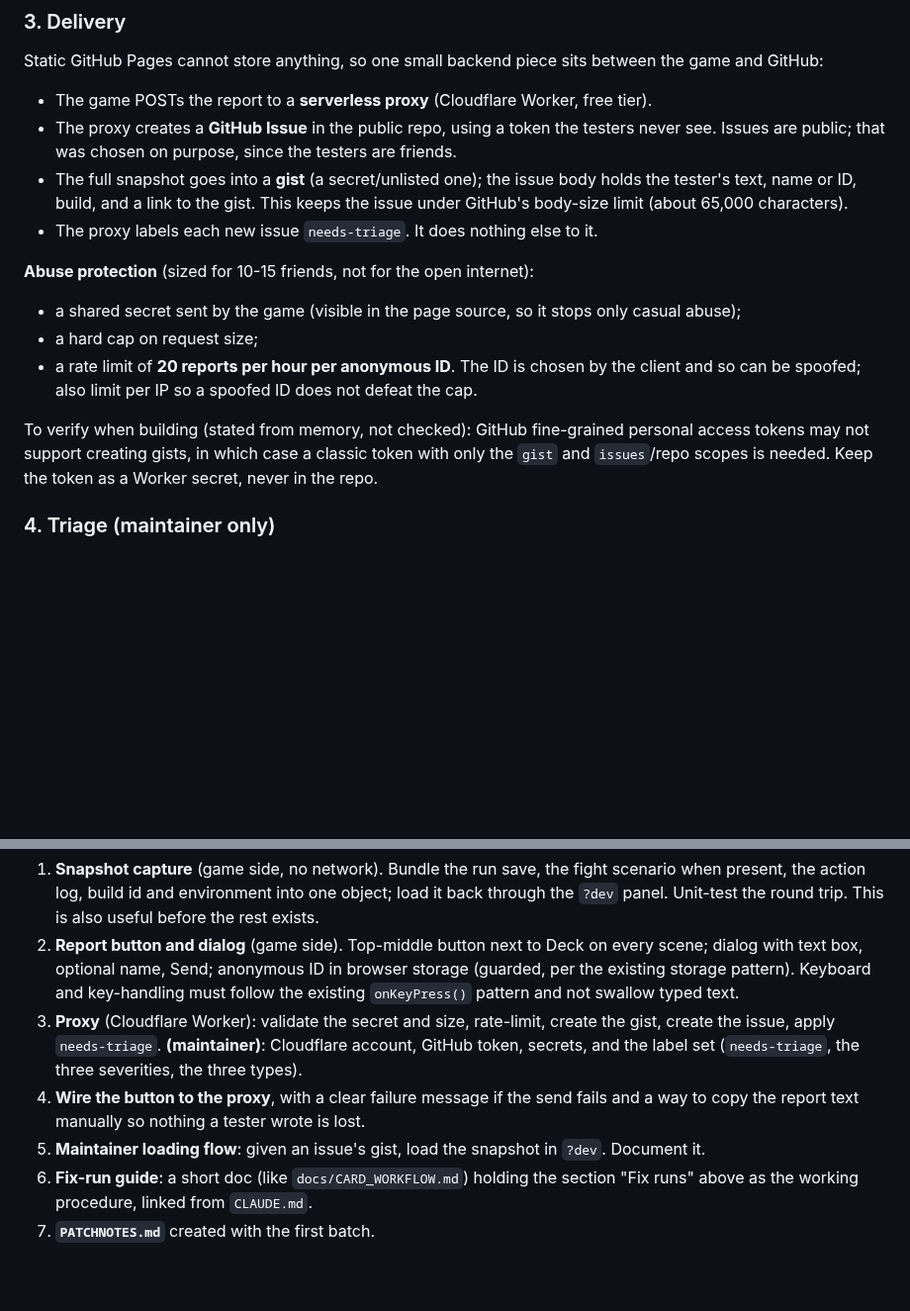
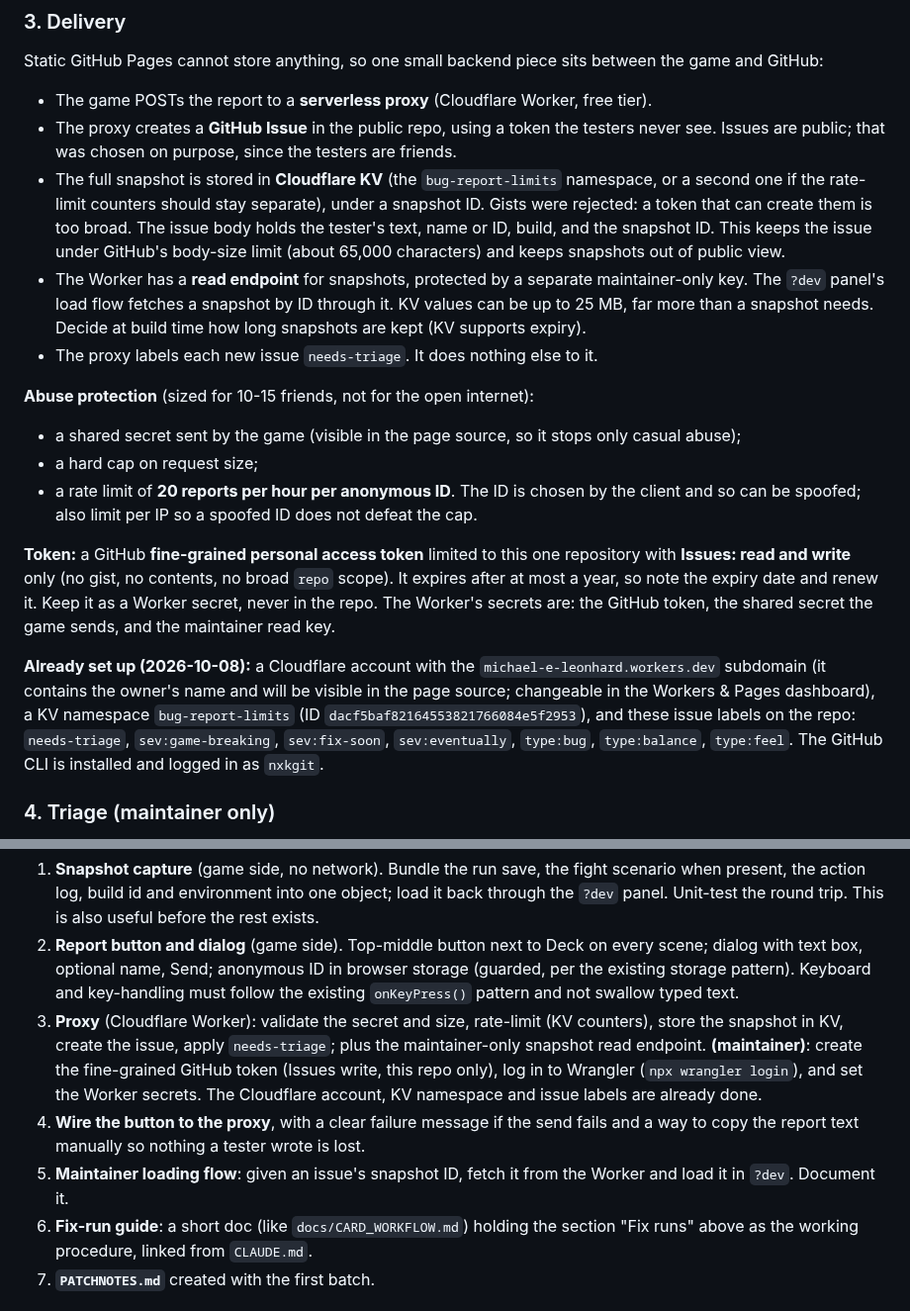
Before and after one commit to nxkgit/first-real-game, a Markdown page: QA_PLAN.md, 2 parts joined by grey strips. Shown at 99% size. GitHub-like rendering; blank space fills up the shorter version.

Commit message:
QA plan: store report snapshots in Cloudflare KV instead of gists
Records the infra already set up (KV namespace, labels, gh CLI) and the
narrower fine-grained token the proxy will need.

Co-Authored-By: Claude Sonnet 5.5 <noreply@anthropic.com>

```diff
--- a/QA_PLAN.md
+++ b/QA_PLAN.md
@@ -55,7 +55,8 @@ Static GitHub Pages cannot store anything, so one small backend piece sits betwe
 
 - The game POSTs the report to a **serverless proxy** (Cloudflare Worker, free tier).
 - The proxy creates a **GitHub Issue** in the public repo, using a token the testers never see. Issues are public; that was chosen on purpose, since the testers are friends.
-- The full snapshot goes into a **gist** (a secret/unlisted one); the issue body holds the tester's text, name or ID, build, and a link to the gist. This keeps the issue under GitHub's body-size limit (about 65,000 characters).
+- The full snapshot is stored in **Cloudflare KV** (the `bug-report-limits` namespace, or a second one if the rate-limit counters should stay separate), under a snapshot ID. Gists were rejected: a token that can create them is too broad. The issue body holds the tester's text, name or ID, build, and the snapshot ID. This keeps the issue under GitHub's body-size limit (about 65,000 characters) and keeps snapshots out of public view.
+- The Worker has a **read endpoint** for snapshots, protected by a separate maintainer-only key. The `?dev` panel's load flow fetches a snapshot by ID through it. KV values can be up to 25 MB, far more than a snapshot needs. Decide at build time how long snapshots are kept (KV supports expiry).
 - The proxy labels each new issue `needs-triage`. It does nothing else to it.
 
 **Abuse protection** (sized for 10-15 friends, not for the open internet):
@@ -63,7 +64,9 @@ Static GitHub Pages cannot store anything, so one small backend piece sits betwe
 - a hard cap on request size;
 - a rate limit of **20 reports per hour per anonymous ID**. The ID is chosen by the client and so can be spoofed; also limit per IP so a spoofed ID does not defeat the cap.
 
-To verify when building (stated from memory, not checked): GitHub fine-grained personal access tokens may not support creating gists, in which case a classic token with only the `gist` and `issues`/repo scopes is needed. Keep the token as a Worker secret, never in the repo.
+**Token:** a GitHub **fine-grained personal access token** limited to this one repository with **Issues: read and write** only (no gist, no contents, no broad `repo` scope). It expires after at most a year, so note the expiry date and renew it. Keep it as a Worker secret, never in the repo. The Worker's secrets are: the GitHub token, the shared secret the game sends, and the maintainer read key.
+
+**Already set up (2026-10-08):** a Cloudflare account with the `michael-e-leonhard.workers.dev` subdomain (it contains the owner's name and will be visible in the page source; changeable in the Workers & Pages dashboard), a KV namespace `bug-report-limits` (ID `dacf5baf82164553821766084e5f2953`), and these issue labels on the repo: `needs-triage`, `sev:game-breaking`, `sev:fix-soon`, `sev:eventually`, `type:bug`, `type:balance`, `type:feel`. The GitHub CLI is installed and logged in as `nxkgit`.
 
 ### 4. Triage (maintainer only)
 The maintainer reads each issue, loads the snapshot in `?dev` to see what the tester saw, does their own investigation, and decides whether it is a bug, a misunderstanding, or feedback. Then labels it:
@@ -120,9 +123,9 @@ Suggested build order. Each step should be playable or testable on its own. Step
 
 1. **Snapshot capture** (game side, no network). Bundle the run save, the fight scenario when present, the action log, build id and environment into one object; load it back through the `?dev` panel. Unit-test the round trip. This is also useful before the rest exists.
 2. **Report button and dialog** (game side). Top-middle button next to Deck on every scene; dialog with text box, optional name, Send; anonymous ID in browser storage (guarded, per the existing storage pattern). Keyboard and key-handling must follow the existing `onKeyPress()` pattern and not swallow typed text.
-3. **Proxy** (Cloudflare Worker): validate the secret and size, rate-limit, create the gist, create the issue, apply `needs-triage`. **(maintainer)**: Cloudflare account, GitHub token, secrets, and the label set (`needs-triage`, the three severities, the three types).
+3. **Proxy** (Cloudflare Worker): validate the secret and size, rate-limit (KV counters), store the snapshot in KV, create the issue, apply `needs-triage`; plus the maintainer-only snapshot read endpoint. **(maintainer)**: create the fine-grained GitHub token (Issues write, this repo only), log in to Wrangler (`npx wrangler login`), and set the Worker secrets. The Cloudflare account, KV namespace and issue labels are already done.
 4. **Wire the button to the proxy**, with a clear failure message if the send fails and a way to copy the report text manually so nothing a tester wrote is lost.
-5. **Maintainer loading flow**: given an issue's gist, load the snapshot in `?dev`. Document it.
+5. **Maintainer loading flow**: given an issue's snapshot ID, fetch it from the Worker and load it in `?dev`. Document it.
 6. **Fix-run guide**: a short doc (like `docs/CARD_WORKFLOW.md`) holding the section "Fix runs" above as the working procedure, linked from `CLAUDE.md`.
 7. **`PATCHNOTES.md`** created with the first batch.
 
```
Also changed, not shown: DESIGN_LOG.md (+1 -0 lines), HANDOFF.md (+1 -1 lines).
